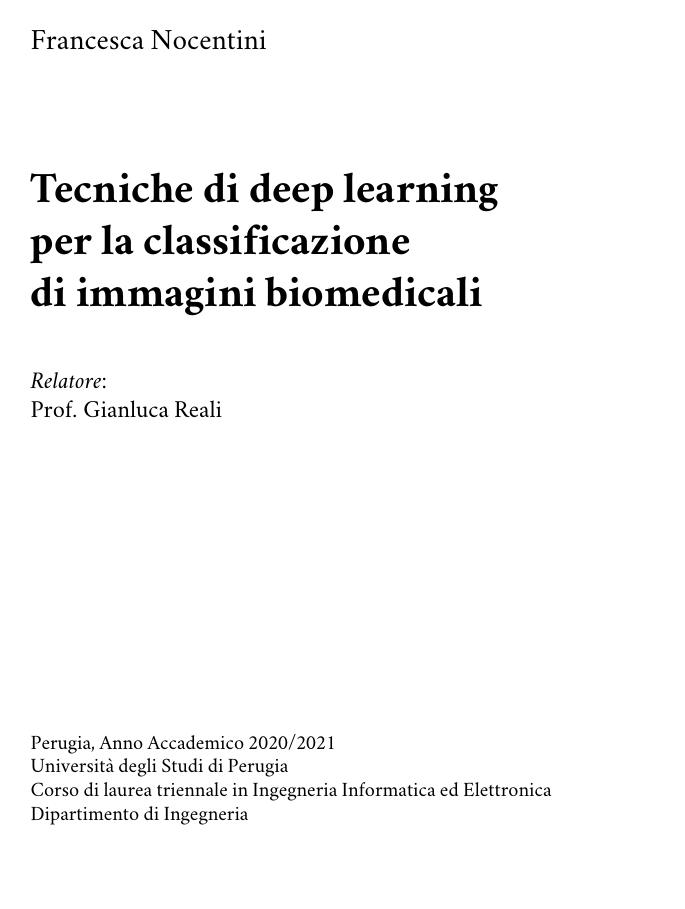
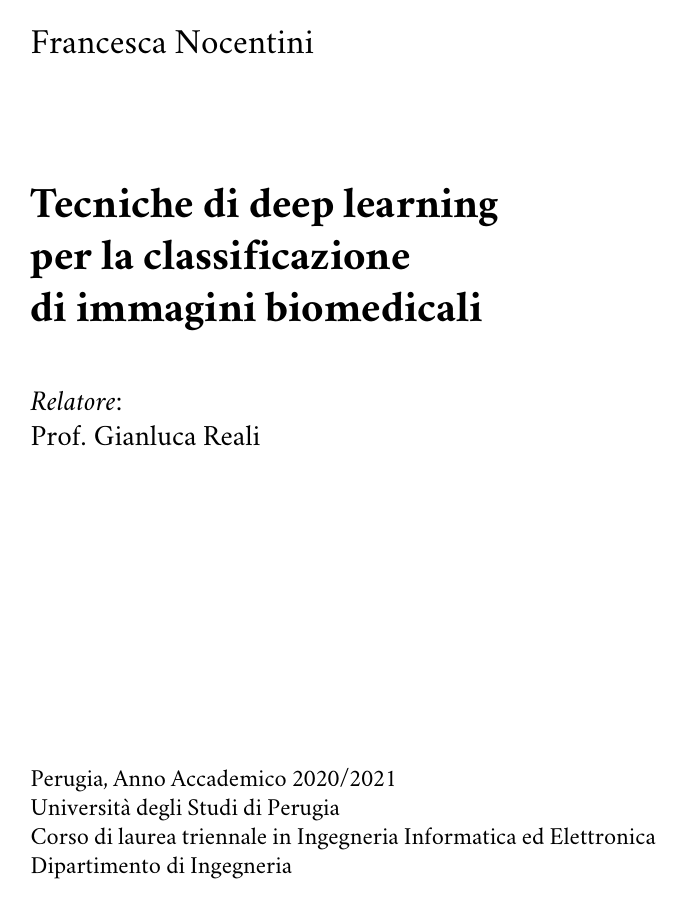
Before and after one commit to frnocentini/brain-tumor-classification, a LaTeX document (Latex/tesi.tex): page 1 of 12 before the commit and page 1 of 13 after it. Compiled offline with pdfLaTeX; a LaTeX package or settings file that is missing is left out.

Commit message:
Aggiunto Latex e altro notebook2

```diff
--- a/Latex/tesi.tex
+++ b/Latex/tesi.tex
@@ -1,4 +1,4 @@
-\documentclass[15pt,a4paper]{report}
+\documentclass[12pt,a4paper]{report}
 %
 % This LaTeX template has been created by Luca Grilli
 % Based on the following https://en.wikibooks.org/wiki/LaTeX/Title_Creation
```
Also changed, not shown: Latex/tesi.pdf, 6 other files.
